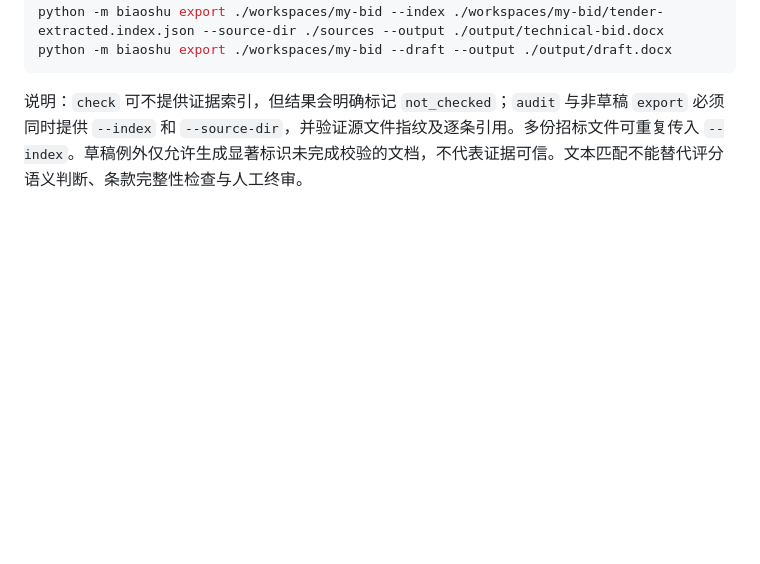
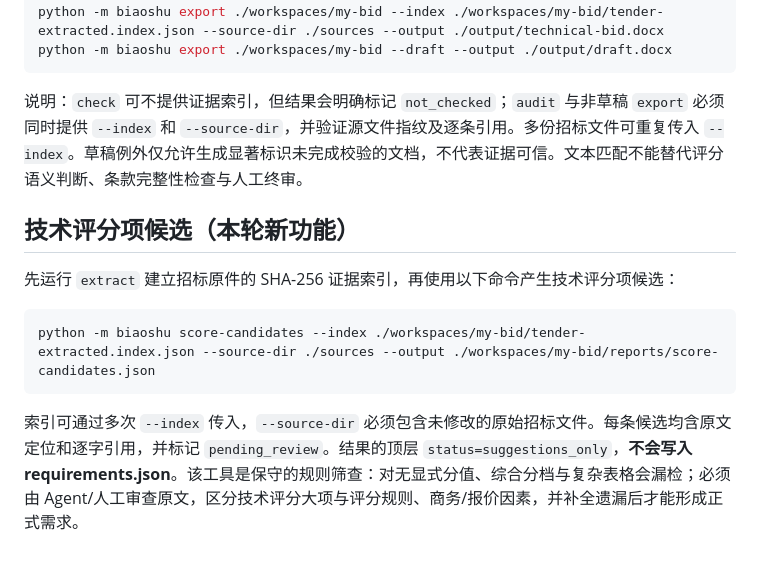
Before and after one commit to Jiac0726/biaoshu, a Markdown page: README.md, the part around the change. Rendered like a GitHub page; blank space fills up the shorter version.

Commit message:
docs: document source-bound technical score candidate triage

````diff
--- a/README.md
+++ b/README.md
@@ -94,3 +94,14 @@ python -m biaoshu export ./workspaces/my-bid --draft --output ./output/draft.doc
 ```
 
 说明：`check` 可不提供证据索引，但结果会明确标记 `not_checked`；`audit` 与非草稿 `export` 必须同时提供 `--index` 和 `--source-dir`，并验证源文件指纹及逐条引用。多份招标文件可重复传入 `--index`。草稿例外仅允许生成显著标识未完成校验的文档，不代表证据可信。文本匹配不能替代评分语义判断、条款完整性检查与人工终审。
+
+
+## 技术评分项候选（本轮新功能）
+
+先运行 `extract` 建立招标原件的 SHA-256 证据索引，再使用以下命令产生技术评分项候选：
+
+```bash
+python -m biaoshu score-candidates --index ./workspaces/my-bid/tender-extracted.index.json --source-dir ./sources --output ./workspaces/my-bid/reports/score-candidates.json
+```
+
+索引可通过多次 `--index` 传入，`--source-dir` 必须包含未修改的原始招标文件。每条候选均含原文定位和逐字引用，并标记 `pending_review`。结果的顶层 `status=suggestions_only`，**不会写入 requirements.json**。该工具是保守的规则筛查：对无显式分值、综合分档与复杂表格会漏检；必须由 Agent/人工审查原文，区分技术评分大项与评分规则、商务/报价因素，并补全遗漏后才能形成正式需求。
````
